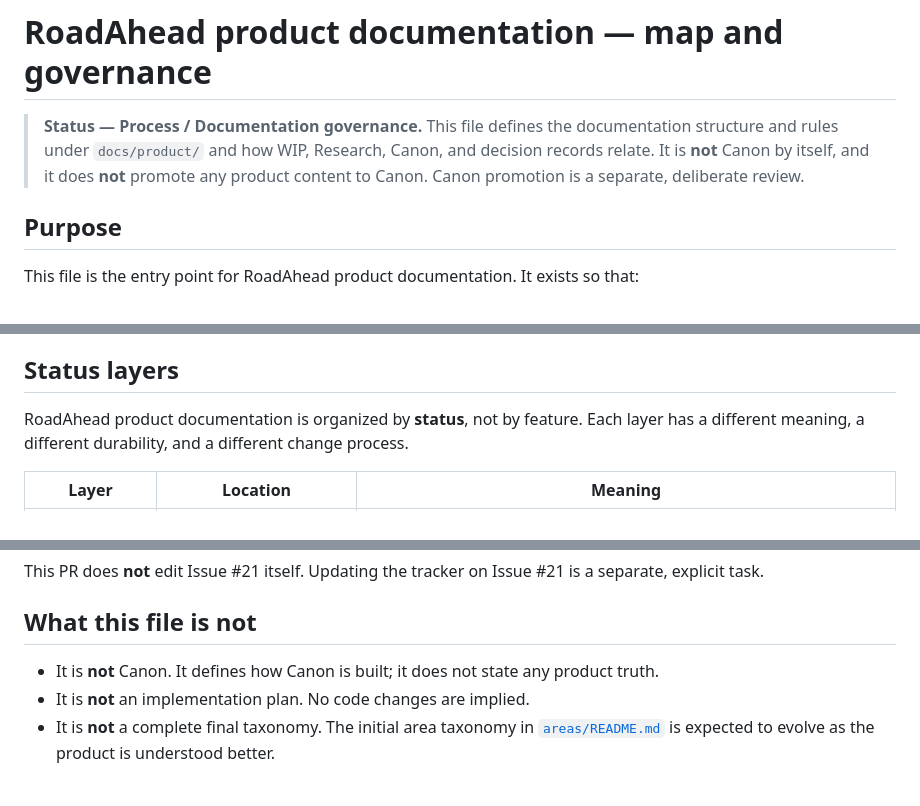
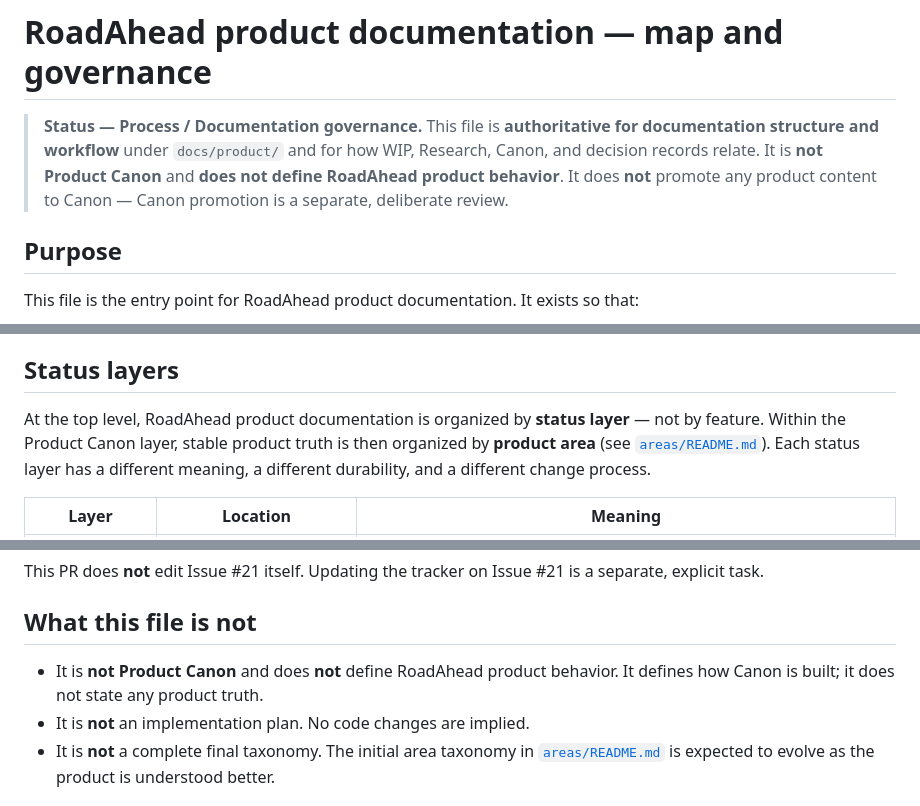
Before and after one commit to AlexanderTsarkov/RoadAhead, a Markdown page: docs/product/README.md, 3 parts joined by grey strips. Drawn GitHub-style.

Commit message:
Clarify documentation governance status and mandatory Canon sections
Review-feedback clarification cleanup. Wording-only edits, no scope
expansion.

- docs/product/README.md, docs/product/areas/README.md,
  docs/product/wip/README.md: clarify in the top-of-file blockquote
  (and "What this file is not") that each file is authoritative for
  documentation structure and workflow but is not Product Canon and
  does not define RoadAhead product behavior.
- docs/product/README.md: clarify under "Status layers" that at the
  top level documentation is organized by status layer, and that
  within the Product Canon layer stable product truth is then
  organized by product area.
- docs/product/areas/README.md: strengthen the Canon area document
  template so that "Still WIP / not Canon" and "Source traceability"
  are both mandatory; neither may be omitted; "None at this time" is
  the correct empty-state text. Update both the in-template body
  (Source traceability section) and the post-template "Rules for
  using the template" list.

No Canon promotion, no ADRs, no area Canon docs, no empty area
folders, no code changes, no issue edits. Refs Issue #21.

Co-authored-by: Cursor <cursoragent@cursor.com>

```diff
--- a/docs/product/README.md
+++ b/docs/product/README.md
@@ -8,7 +8,7 @@ context: RoadAhead product documentation status layers and Cursor / AI work rule
 # RoadAhead product documentation — map and governance
 
 > **Status — Process / Documentation governance.**
-> This file defines the documentation structure and rules under `docs/product/` and how WIP, Research, Canon, and decision records relate. It is **not** Canon by itself, and it does **not** promote any product content to Canon. Canon promotion is a separate, deliberate review.
+> This file is **authoritative for documentation structure and workflow** under `docs/product/` and for how WIP, Research, Canon, and decision records relate. It is **not Product Canon** and **does not define RoadAhead product behavior**. It does **not** promote any product content to Canon — Canon promotion is a separate, deliberate review.
 
 ## Purpose
 
@@ -23,7 +23,7 @@ The product itself is described in the WIP spec, research, and (eventually) Cano
 
 ## Status layers
 
-RoadAhead product documentation is organized by **status**, not by feature. Each layer has a different meaning, a different durability, and a different change process.
+At the top level, RoadAhead product documentation is organized by **status layer** — not by feature. Within the Product Canon layer, stable product truth is then organized by **product area** (see [`areas/README.md`](areas/README.md)). Each status layer has a different meaning, a different durability, and a different change process.
 
 | Layer | Location | Meaning |
 |---|---|---|
@@ -110,7 +110,7 @@ This PR does **not** edit Issue #21 itself. Updating the tracker on Issue #21 is
 
 ## What this file is not
 
-- It is **not** Canon. It defines how Canon is built; it does not state any product truth.
+- It is **not Product Canon** and does **not** define RoadAhead product behavior. It defines how Canon is built; it does not state any product truth.
 - It is **not** an implementation plan. No code changes are implied.
 - It is **not** a complete final taxonomy. The initial area taxonomy in [`areas/README.md`](areas/README.md) is expected to evolve as the product is understood better.
 
```
Also changed, not shown: 2 other files.
